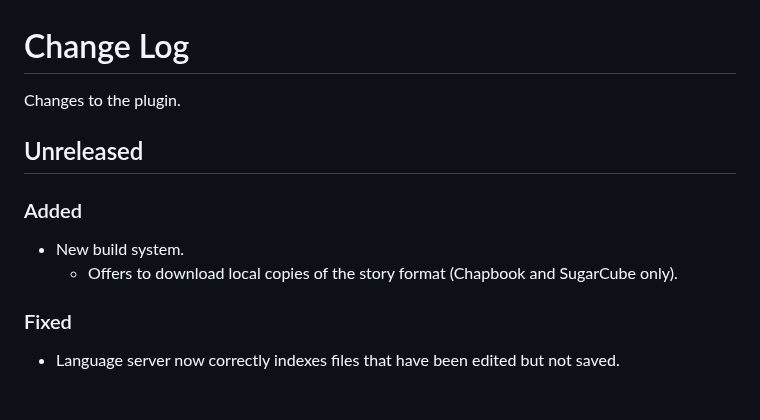
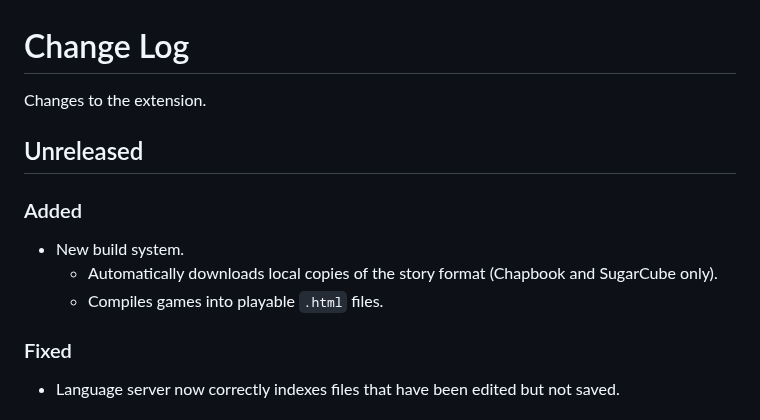
Before and after one commit to sgranade/twine-twee-language, a Markdown page: CHANGELOG.md, the part around the change. GitHub-like rendering.

```diff
--- a/CHANGELOG.md
+++ b/CHANGELOG.md
@@ -1,13 +1,14 @@
 # Change Log
 
-Changes to the plugin.
+Changes to the extension.
 
 ## Unreleased
 
 ### Added
 
 -   New build system.
-    -   Offers to download local copies of the story format (Chapbook and SugarCube only).
+    -   Automatically downloads local copies of the story format (Chapbook and SugarCube only).
+    -   Compiles games into playable `.html` files.
 
 ### Fixed
 
```
Also changed, not shown: README.md (+17 -4 lines), images/twine-extension-commands.png (added), images/twine-extension-tasks.png (added), 3 other files.
